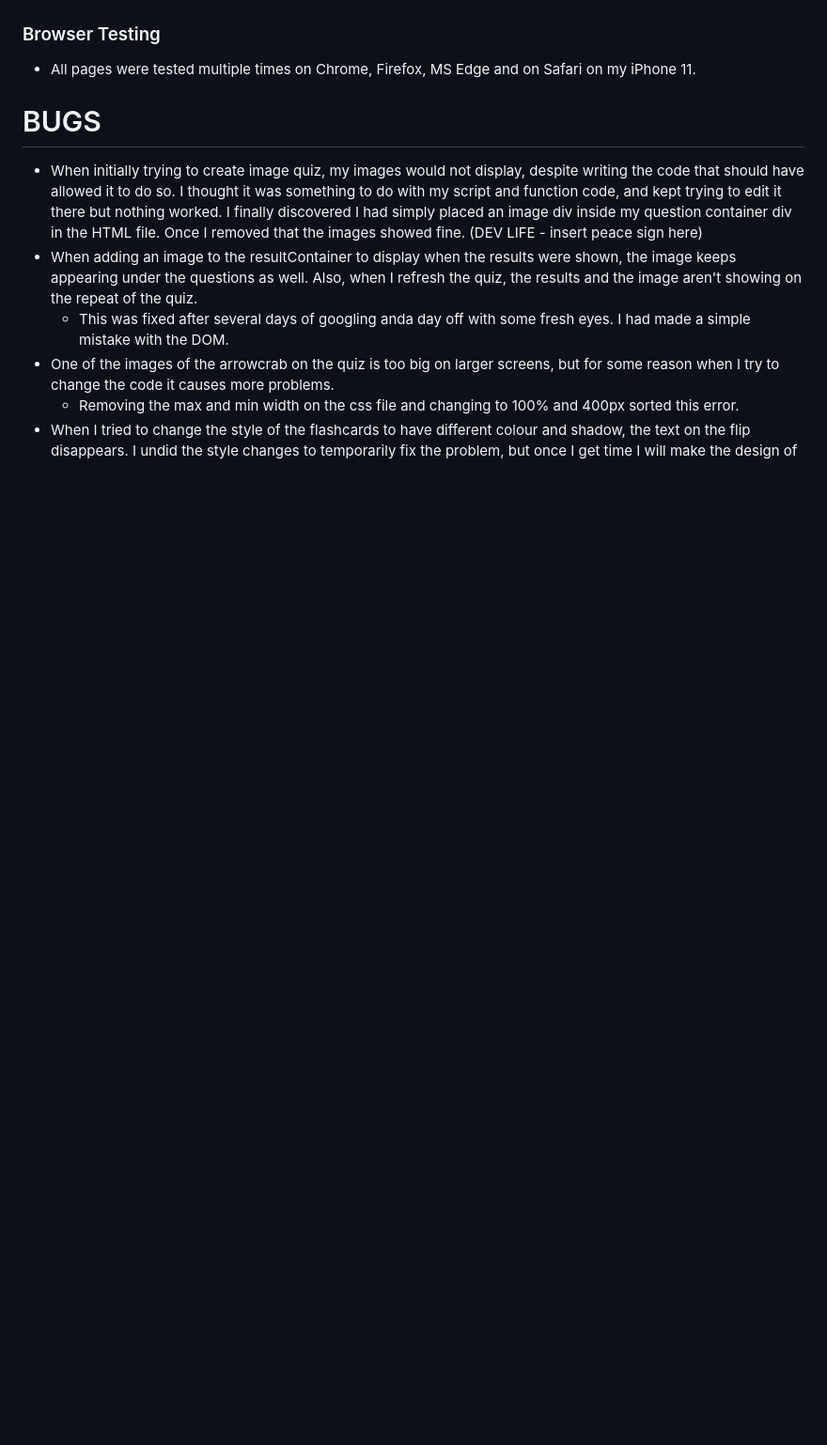
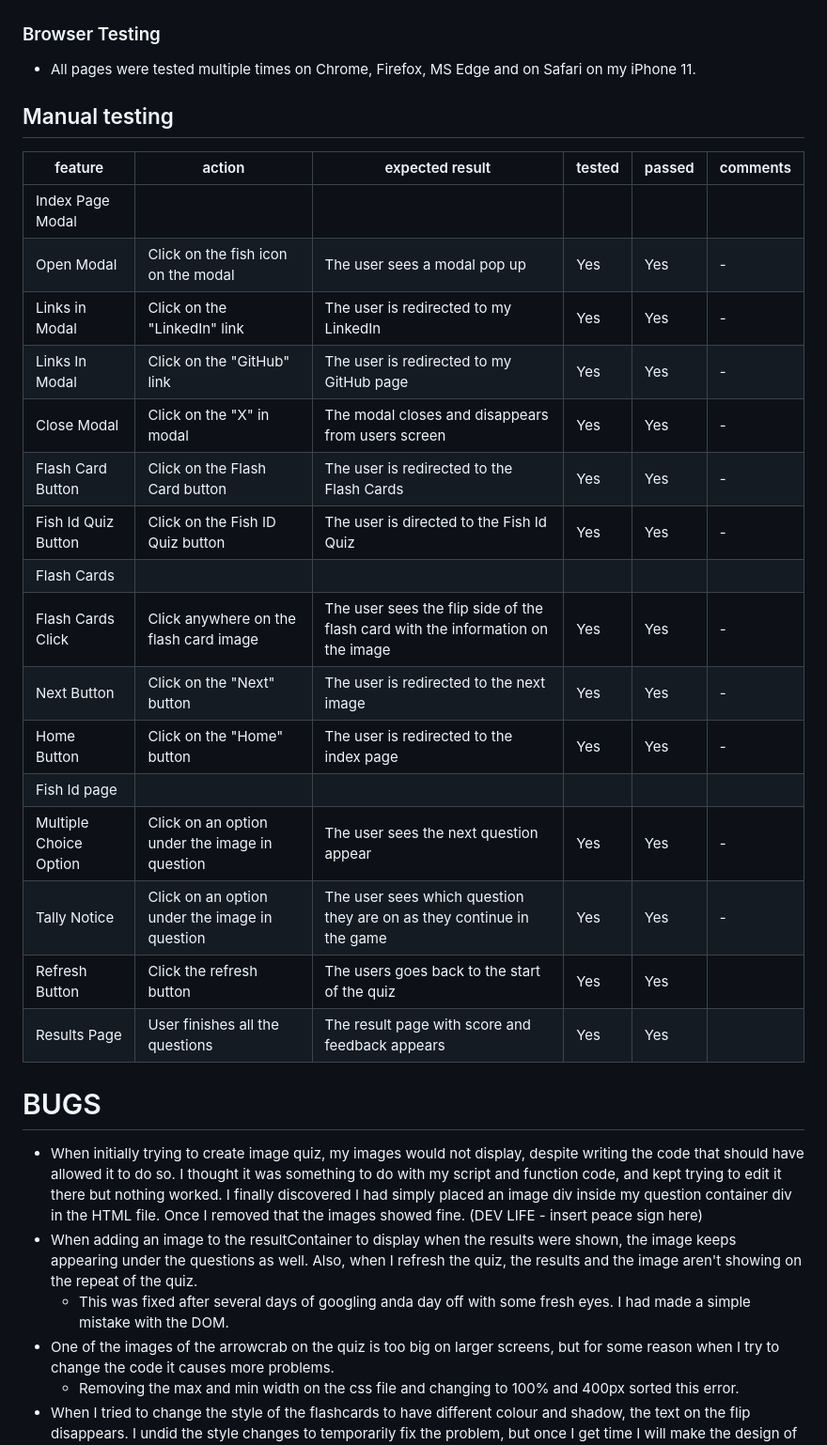
Before and after one commit to kimatron/fish-id, a Markdown page: TESTING.md, the part around one of its changes. Shown at 94% size. GitHub-like rendering; blank space fills up the shorter version.

```diff
--- a/TESTING.md
+++ b/TESTING.md
@@ -45,6 +60,28 @@
 ### Browser Testing
 - All pages were tested multiple times on Chrome, Firefox, MS Edge and on Safari on my iPhone 11.
 
+## Manual testing
+
+| feature | action | expected result | tested | passed | comments |
+| --- | --- | --- | --- | --- | --- |
+| Index Page Modal | | | | |
+| Open Modal | Click on the fish icon on the modal | The user sees a modal pop up | Yes | Yes | - |
+| Links in Modal | Click on the "LinkedIn" link | The user is redirected to my LinkedIn | Yes | Yes | - |
+| Links In Modal | Click on the "GitHub" link | The user is redirected to my GitHub page | Yes | Yes | - |
+|Close Modal | Click on the "X" in modal | The modal closes and disappears from users screen | Yes | Yes | - |
+| Flash Card Button | Click on the Flash Card button | The user is redirected to the Flash Cards | Yes | Yes | - |
+| Fish Id Quiz Button | Click on the Fish ID Quiz button | The user is directed to the Fish Id Quiz | Yes | Yes | - |
+| Flash Cards | | | | | |
+| Flash Cards Click | Click anywhere on the flash card image| The user sees the flip side of the flash card with the information on the image | Yes | Yes | - |
+| Next Button | Click on the "Next" button | The user is redirected to the next image | Yes | Yes | - |
+| Home Button | Click on the "Home" button | The user is redirected to the index page| Yes | Yes | - |
+| Fish Id page | | | | | |
+| Multiple Choice Option | Click on an option under the image in question|The user sees the next question appear | Yes | Yes | - |
+| Tally Notice | Click on an option under the image in question|The user sees which question they are on as they continue in the game | Yes | Yes | - |
+| Refresh Button | Click the refresh button | The users goes back to the start of the quiz | Yes | Yes |  |
+| Results Page | User finishes all the questions | The result page with score and feedback appears | Yes | Yes |
+
+
 
 
 # BUGS
```
Also changed, not shown: other parts of TESTING.md (+17 -2 lines), README.md (+7 -4 lines), documentation/htmlvalidatorflashcards.png (added), documentation/htmlvalidatorindex.png (added), documentation/htmlvalidatorquiz.png (added), 1 other file.
